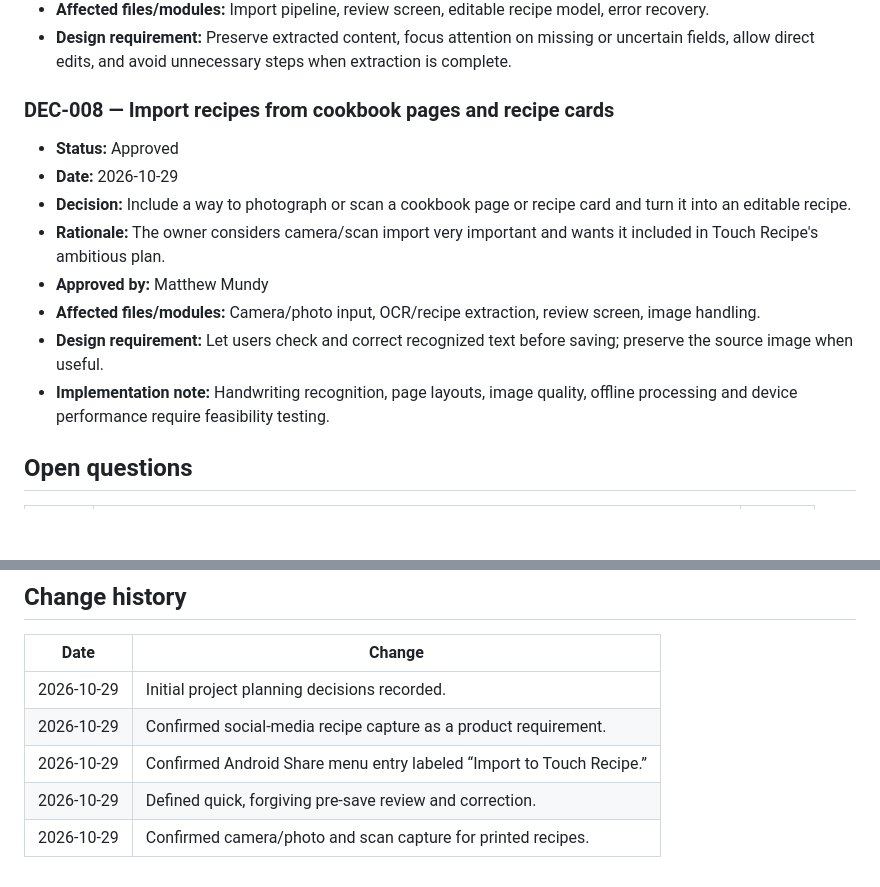
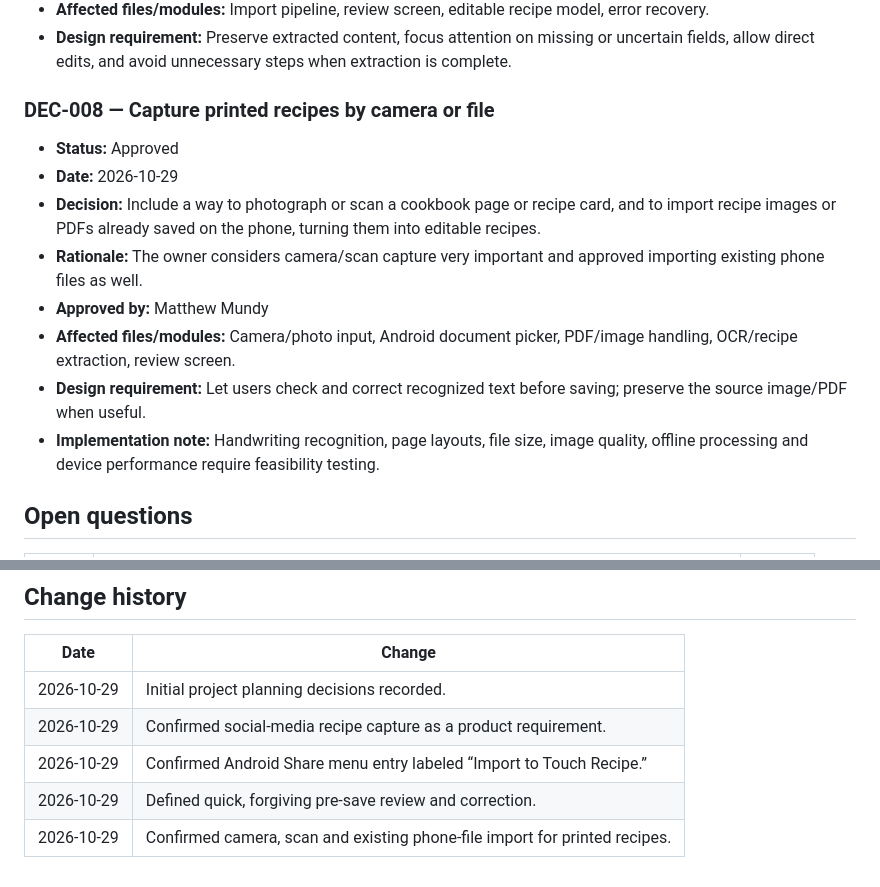
Before and after one commit to mrmundysr-sudo/Touch_Recipe, a Markdown page: docs/DECISIONS.md, 2 parts joined by grey strips. GitHub-like rendering; blank space fills up the shorter version.

Commit message:
docs: include saved recipe images and PDFs in import scope

```diff
--- a/docs/DECISIONS.md
+++ b/docs/DECISIONS.md
@@ -63,15 +63,15 @@ Record confirmed choices separately from open proposals. Never rewrite history s
 - **Affected files/modules:** Import pipeline, review screen, editable recipe model, error recovery.
 - **Design requirement:** Preserve extracted content, focus attention on missing or uncertain fields, allow direct edits, and avoid unnecessary steps when extraction is complete.
 
-### DEC-008 — Import recipes from cookbook pages and recipe cards
+### DEC-008 — Capture printed recipes by camera or file
 - **Status:** Approved
 - **Date:** 2026-10-29
-- **Decision:** Include a way to photograph or scan a cookbook page or recipe card and turn it into an editable recipe.
-- **Rationale:** The owner considers camera/scan import very important and wants it included in Touch Recipe's ambitious plan.
+- **Decision:** Include a way to photograph or scan a cookbook page or recipe card, and to import recipe images or PDFs already saved on the phone, turning them into editable recipes.
+- **Rationale:** The owner considers camera/scan capture very important and approved importing existing phone files as well.
 - **Approved by:** Matthew Mundy
-- **Affected files/modules:** Camera/photo input, OCR/recipe extraction, review screen, image handling.
-- **Design requirement:** Let users check and correct recognized text before saving; preserve the source image when useful.
-- **Implementation note:** Handwriting recognition, page layouts, image quality, offline processing and device performance require feasibility testing.
+- **Affected files/modules:** Camera/photo input, Android document picker, PDF/image handling, OCR/recipe extraction, review screen.
+- **Design requirement:** Let users check and correct recognized text before saving; preserve the source image/PDF when useful.
+- **Implementation note:** Handwriting recognition, page layouts, file size, image quality, offline processing and device performance require feasibility testing.
 
 ## Open questions
 | ID | Question | Status |
@@ -91,4 +91,4 @@ Record confirmed choices separately from open proposals. Never rewrite history s
 | 2026-10-29 | Confirmed social-media recipe capture as a product requirement. |
 | 2026-10-29 | Confirmed Android Share menu entry labeled “Import to Touch Recipe.” |
 | 2026-10-29 | Defined quick, forgiving pre-save review and correction. |
-| 2026-10-29 | Confirmed camera/photo and scan capture for printed recipes. |
+| 2026-10-29 | Confirmed camera, scan and existing phone-file import for printed recipes. |
```
